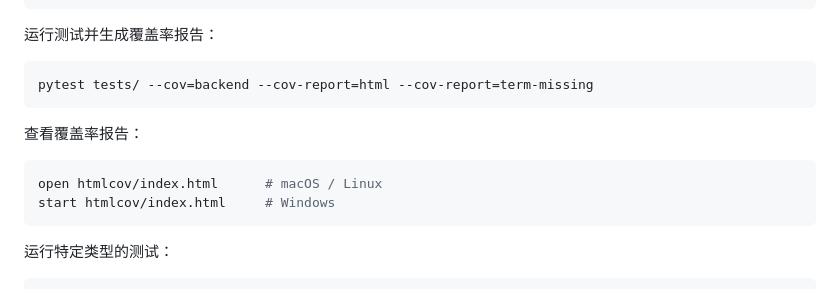
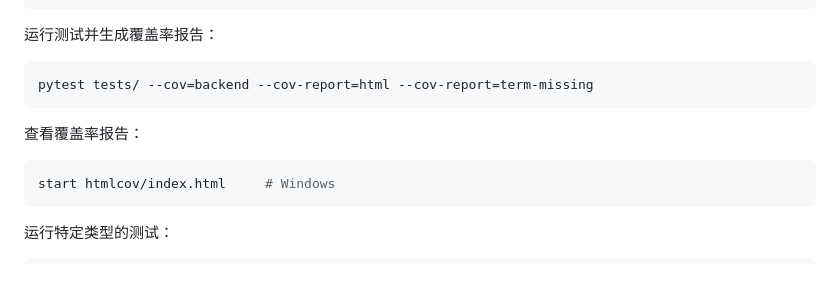
Before and after one commit to BINGOik/Automated-GitHub-Repository-Categorization-Chrome-Extension, a Markdown page: README.md, the part around the change. Rendered like a GitHub page.

````diff
--- a/README.md
+++ b/README.md
@@ -325,7 +325,6 @@ pytest tests/ --cov=backend --cov-report=html --cov-report=term-missing
 查看覆盖率报告：
 
 ```bash
-open htmlcov/index.html      # macOS / Linux
 start htmlcov/index.html     # Windows
 ```
 
````
